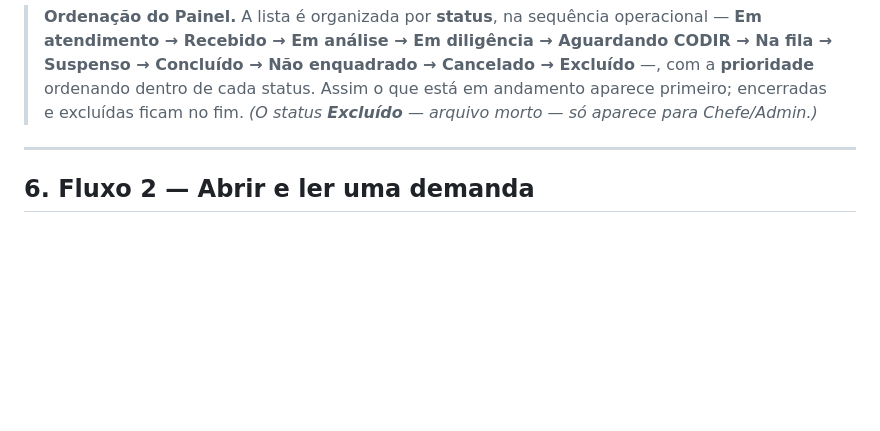
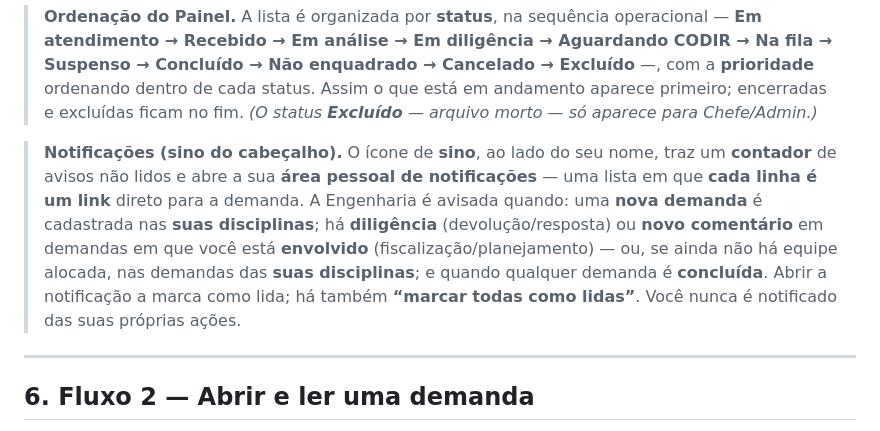
Before and after one commit to noedelima/cpii-seng, a Markdown page: docs/ajuda/Manual-Engenharia.md, the part around the change. Drawn GitHub-style; blank space fills up the shorter version.

Commit message:
Ajuda documenta a area de notificacoes sino e contador por perfil nos tres manuais

```diff
--- a/docs/ajuda/Manual-Engenharia.md
+++ b/docs/ajuda/Manual-Engenharia.md
@@ -122,6 +122,8 @@ O cálculo replica o modelo do Power BI da SENG (art. 5º, II):
 > **Exportações:** além do **Baixar PDF da fila**, o painel interno tem **Baixar Excel** (.xlsx com todas as colunas — classificação, escores, alocação e observações), disponível apenas para Engenharia, Chefe e Administrador.
 
 > **Ordenação do Painel.** A lista é organizada por **status**, na sequência operacional — **Em atendimento → Recebido → Em análise → Em diligência → Aguardando CODIR → Na fila → Suspenso → Concluído → Não enquadrado → Cancelado → Excluído** —, com a **prioridade** ordenando dentro de cada status. Assim o que está em andamento aparece primeiro; encerradas e excluídas ficam no fim. *(O status **Excluído** — arquivo morto — só aparece para Chefe/Admin.)*
+
+> **Notificações (sino do cabeçalho).** O ícone de **sino**, ao lado do seu nome, traz um **contador** de avisos não lidos e abre a sua **área pessoal de notificações** — uma lista em que **cada linha é um link** direto para a demanda. A Engenharia é avisada quando: uma **nova demanda** é cadastrada nas **suas disciplinas**; há **diligência** (devolução/resposta) ou **novo comentário** em demandas em que você está **envolvido** (fiscalização/planejamento) — ou, se ainda não há equipe alocada, nas demandas das **suas disciplinas**; e quando qualquer demanda é **concluída**. Abrir a notificação a marca como lida; há também **“marcar todas como lidas”**. Você nunca é notificado das suas próprias ações.
 
 ---
 
```
Also changed, not shown: docs/ajuda/Manual-CODIR.md (+2 -0 lines), docs/ajuda/Manual-Campus.md (+2 -0 lines).
